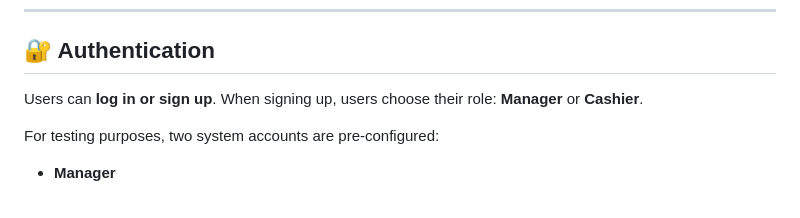
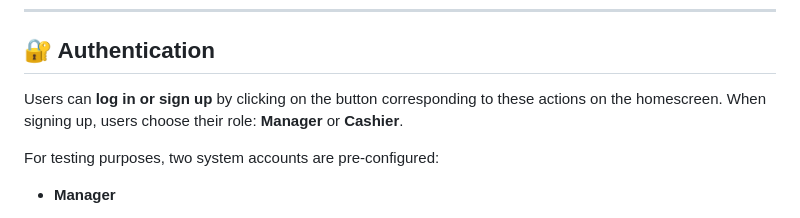
Before and after one commit to Ceciber/canteleen, a Markdown page: README.md, the part around the change. Drawn GitHub-style.

```diff
--- a/README.md
+++ b/README.md
@@ -49,7 +49,7 @@ These screens **automatically update** based on what the manager has configured.
 
 ## 🔐 Authentication
 
-Users can **log in or sign up**. When signing up, users choose their role: **Manager** or **Cashier**.
+Users can **log in or sign up** by clicking on the button corresponding to these actions on the homescreen. When signing up, users choose their role: **Manager** or **Cashier**.
 
 For testing purposes, two system accounts are pre-configured:
 
```
